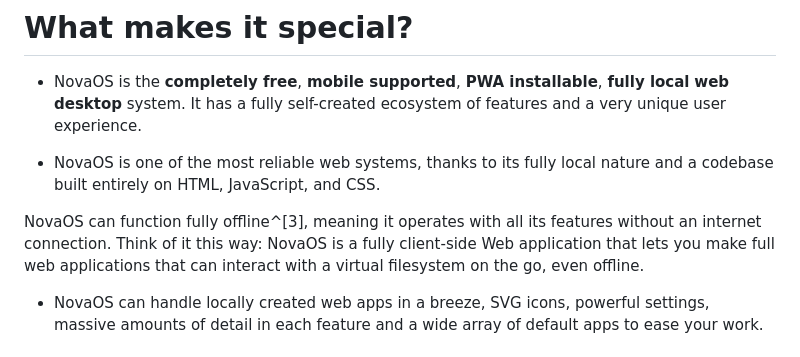
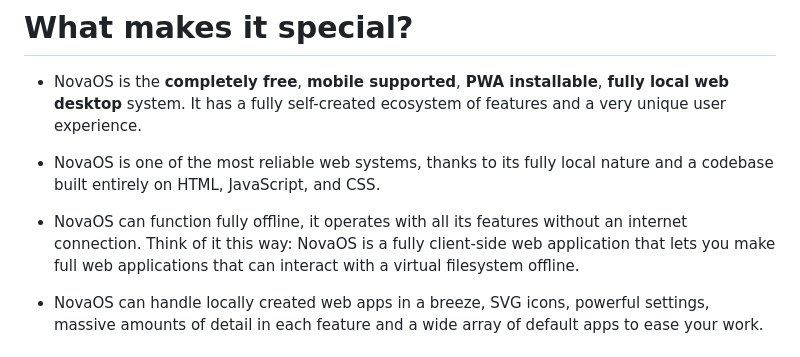
Before and after one commit to adthoughtsglobal/Nova-OS, a Markdown page: README.md, the part around the change. Drawn GitHub-style.

```diff
--- a/README.md
+++ b/README.md
@@ -24,7 +24,7 @@ NovaOS is a powerful web system built for everything. From daily tasks to endles
 
 - NovaOS is one of the most reliable web systems, thanks to its fully local nature and a codebase built entirely on HTML, JavaScript, and CSS.
 
-NovaOS can function fully offline^[3], meaning it operates with all its features without an internet connection. Think of it this way: NovaOS is a fully client-side Web application that lets you make full web applications that can interact with a virtual filesystem on the go, even offline.
+- NovaOS can function fully offline, it operates with all its features without an internet connection. Think of it this way: NovaOS is a fully client-side web application that lets you make full web applications that can interact with a virtual filesystem offline.
 
 - NovaOS can handle locally created web apps in a breeze, SVG icons, powerful settings, massive amounts of detail in each feature and a wide array of default apps to ease your work.
 
```
